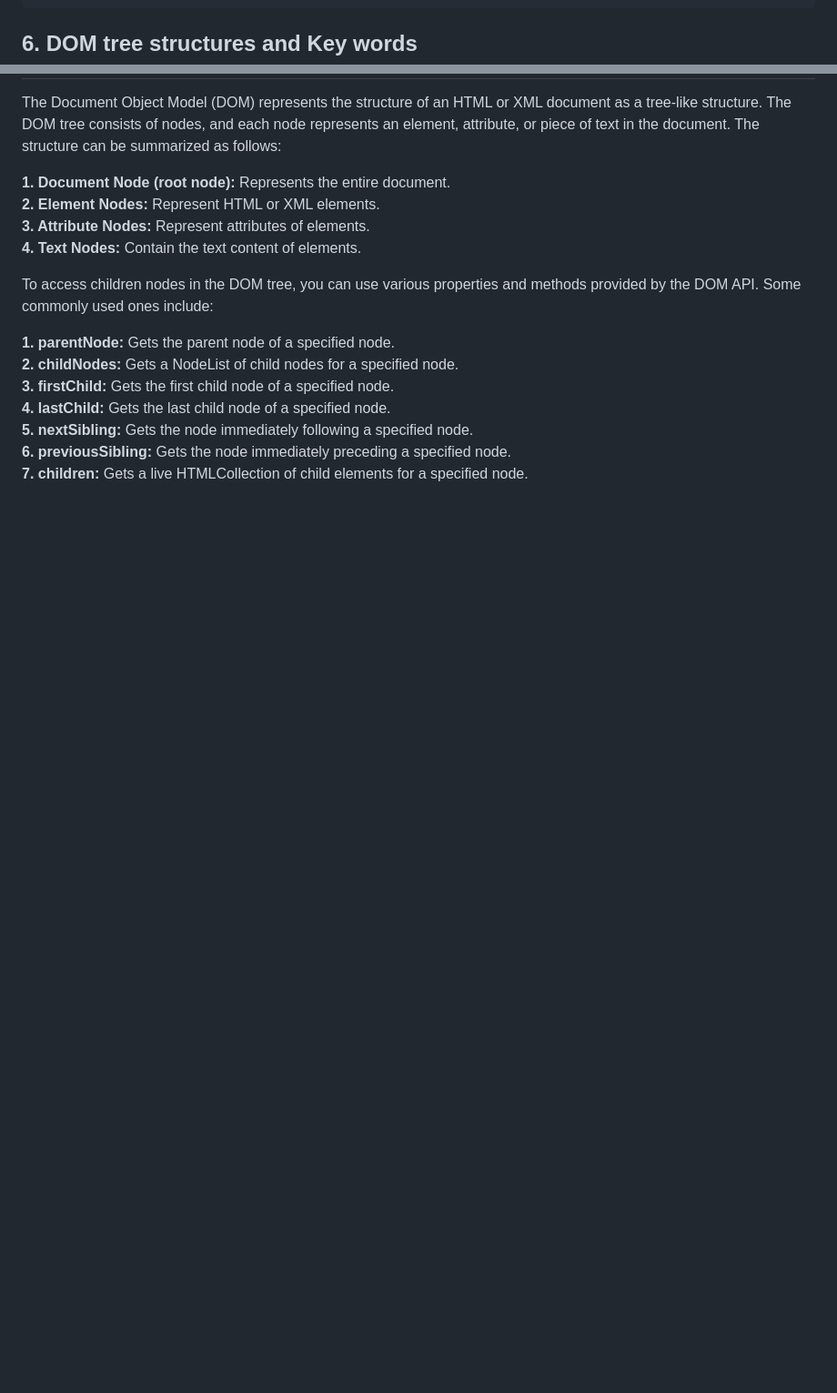
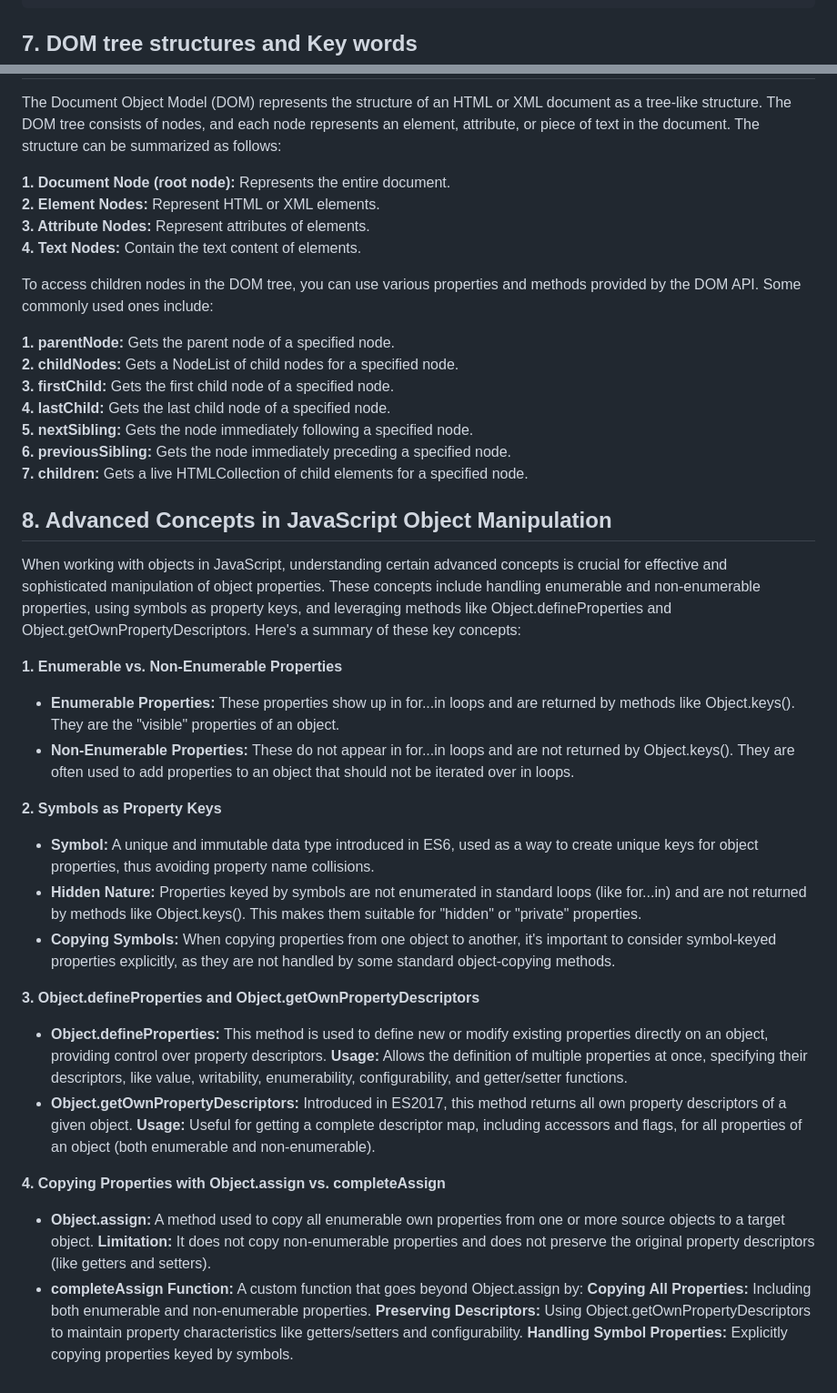
Before and after one commit to TejveerSingh13/ProblemSkill-, a Markdown page: JavaScript/README.md, 2 parts joined by grey strips. Shown: that part at 91% size. Drawn GitHub-style; blank space fills up the shorter version.

Commit message:
Update README.md Advance Object manipulation notes added

````diff
--- a/JavaScript/README.md
+++ b/JavaScript/README.md
@@ -174,7 +174,7 @@ const person = { name: "John" };
 const greetJohn = greet.bind(person);
 greetJohn(); // Outputs: Hello, John
 ```
-## 6. DOM tree structures and Key words
+## 7. DOM tree structures and Key words
 The Document Object Model (DOM) represents the structure of an HTML or XML document as a tree-like structure. The DOM tree consists of nodes, and each node represents an element, attribute, or piece of text in the document. The structure can be summarized as follows:
 
 **1. Document Node (root node):** Represents the entire document.
@@ -191,3 +191,30 @@ To access children nodes in the DOM tree, you can use various properties and met
 **5. nextSibling:** Gets the node immediately following a specified node.
 **6. previousSibling:** Gets the node immediately preceding a specified node.
 **7. children:** Gets a live HTMLCollection of child elements for a specified node.
+
+## 8. Advanced Concepts in JavaScript Object Manipulation
+
+When working with objects in JavaScript, understanding certain advanced concepts is crucial for effective and sophisticated manipulation of object properties. These concepts include handling enumerable and non-enumerable properties, using symbols as property keys, and leveraging methods like Object.defineProperties and Object.getOwnPropertyDescriptors. Here's a summary of these key concepts:
+
+**1. Enumerable vs. Non-Enumerable Properties**
+* **Enumerable Properties:** These properties show up in for...in loops and are returned by methods like Object.keys(). They are the "visible" properties of an object.
+* **Non-Enumerable Properties:** These do not appear in for...in loops and are not returned by Object.keys(). They are often used to add properties to an object that should not be iterated over in loops.
+
+**2. Symbols as Property Keys**
+* **Symbol:** A unique and immutable data type introduced in ES6, used as a way to create unique keys for object properties, thus avoiding property name collisions.
+* **Hidden Nature:** Properties keyed by symbols are not enumerated in standard loops (like for...in) and are not returned by methods like Object.keys(). This makes them suitable for "hidden" or "private" properties.
+* **Copying Symbols:** When copying properties from one object to another, it's important to consider symbol-keyed properties explicitly, as they are not handled by some standard object-copying methods.
+
+**3. Object.defineProperties and Object.getOwnPropertyDescriptors**
+* **Object.defineProperties:** This method is used to define new or modify existing properties directly on an object, providing control over property descriptors.
+  **Usage:** Allows the definition of multiple properties at once, specifying their descriptors, like value, writability, enumerability, configurability, and getter/setter functions.
+* **Object.getOwnPropertyDescriptors:** Introduced in ES2017, this method returns all own property descriptors of a given object.
+  **Usage:** Useful for getting a complete descriptor map, including accessors and flags, for all properties of an object (both enumerable and non-enumerable).
+
+**4. Copying Properties with Object.assign vs. completeAssign**
+* **Object.assign:** A method used to copy all enumerable own properties from one or more source objects to a target object.
+  **Limitation:** It does not copy non-enumerable properties and does not preserve the original property descriptors (like getters and setters).
+* **completeAssign Function:** A custom function that goes beyond Object.assign by:
+  **Copying All Properties:** Including both enumerable and non-enumerable properties.
+  **Preserving Descriptors:** Using Object.getOwnPropertyDescriptors to maintain property characteristics like getters/setters and configurability.
+  **Handling Symbol Properties:** Explicitly copying properties keyed by symbols.
````
